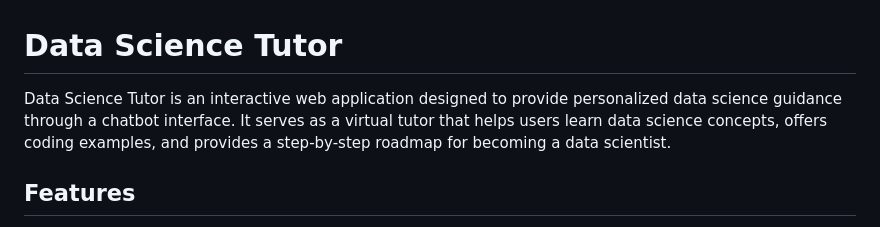
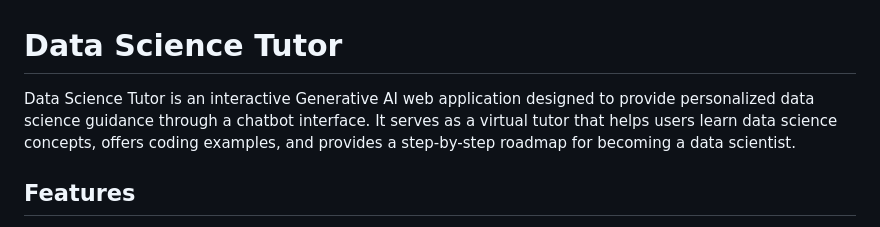
Before and after one commit to Mr-Mens/Generative-Ai-Data-Science-Tutor, a Markdown page: README.md, the part around the change. GitHub-like rendering.

```diff
--- a/README.md
+++ b/README.md
@@ -1,6 +1,6 @@
 # Data Science Tutor
 
-Data Science Tutor is an interactive web application designed to provide personalized data science guidance through a chatbot interface. It serves as a virtual tutor that helps users learn data science concepts, offers coding examples, and provides a step-by-step roadmap for becoming a data scientist.
+Data Science Tutor is an interactive Generative AI web application designed to provide personalized data science guidance through a chatbot interface. It serves as a virtual tutor that helps users learn data science concepts, offers coding examples, and provides a step-by-step roadmap for becoming a data scientist.
 
 ## Features
 
```
